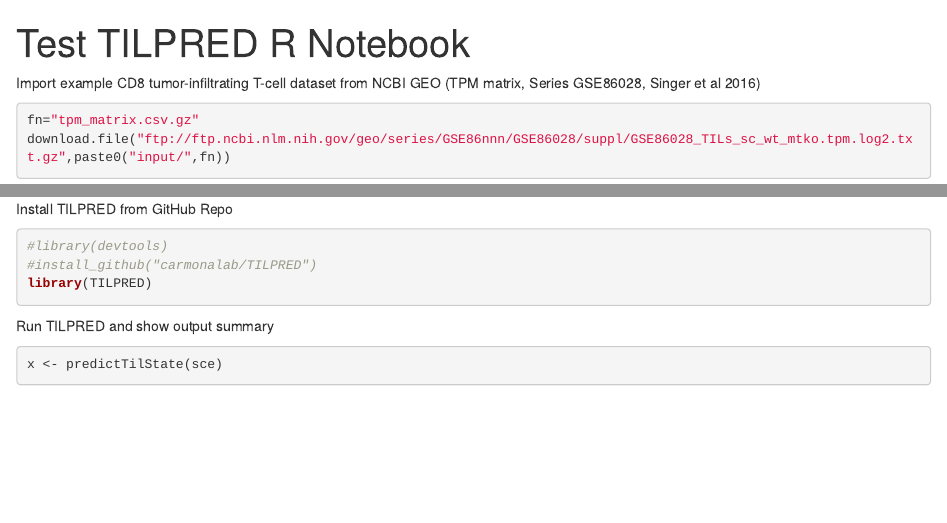
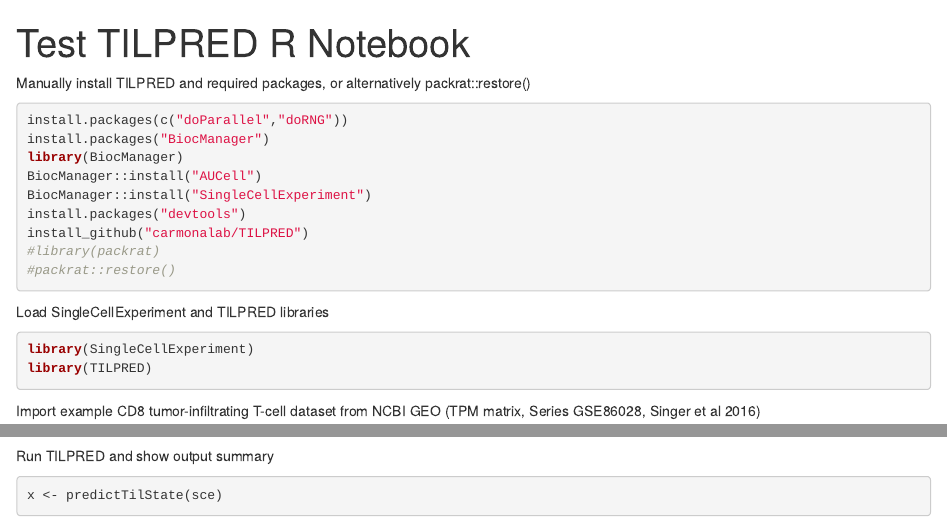
Before and after one commit to carmonalab/testTILPRED, an R Markdown document (testTILPRED.Rmd): the page in a window 1100 px wide, from its top, and a second part further down, joined at a grey line. Rendered offline with R 4.5, knitr and Pandoc, with nearby package versions; some code elsewhere in the file could not run offline.

Commit message:
add packrat.lock and updated TILPRED

````diff
--- a/testTILPRED.Rmd
+++ b/testTILPRED.Rmd
@@ -2,6 +2,28 @@
 title: "Test TILPRED R Notebook"
 output: html_notebook
 ---
+
+Manually install TILPRED and required packages, or alternatively packrat::restore()
+```{r eval=F}
+install.packages(c("doParallel","doRNG"))
+install.packages("BiocManager")
+library(BiocManager)
+BiocManager::install("AUCell")
+BiocManager::install("SingleCellExperiment")
+install.packages("devtools")
+install_github("carmonalab/TILPRED")
+#library(packrat)
+#packrat::restore()
+```
+
+
+
+Load SingleCellExperiment and TILPRED libraries
+```{r message=FALSE}
+library(SingleCellExperiment)
+library(TILPRED)
+```
+
 
 Import example CD8 tumor-infiltrating T-cell dataset from NCBI GEO (TPM matrix, Series GSE86028, Singer et al 2016)
 ```{r Import data}
@@ -22,8 +41,3 @@
-Install TILPRED from GitHub Repo
-```{r}
-#library(devtools)
-#install_github("carmonalab/TILPRED")
-library(TILPRED)
 ```
 
 Run TILPRED and show output summary
````
Also changed, not shown: testTILPRED.nb.html, testTILPRED.Rmd (3 more changed lines).
